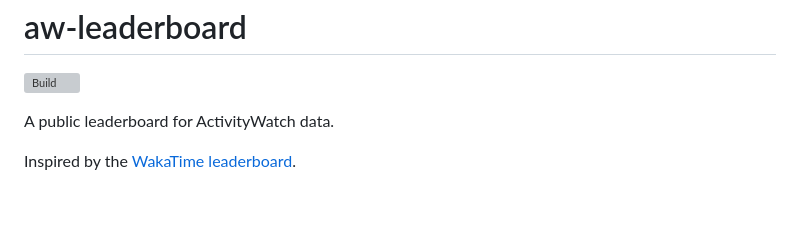
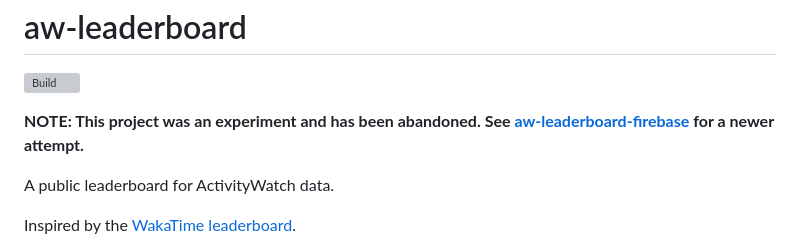
Before and after one commit to ActivityWatch/aw-leaderboard-rust, a Markdown page: README.md, the part around the change. Drawn GitHub-style; blank space fills up the shorter version; grey boxes are pictures that could not be loaded.

Commit message:
docs: added note about project status, link to aw-leaderboard-firebase

```diff
--- a/README.md
+++ b/README.md
@@ -2,6 +2,8 @@ aw-leaderboard
 ==============
 
 [![Build](https://github.com/ActivityWatch/aw-leaderboard/actions/workflows/build.yml/badge.svg)](https://github.com/ActivityWatch/aw-leaderboard/actions/workflows/build.yml)
+
+**NOTE: This project was an experiment and has been abandoned. See [aw-leaderboard-firebase](https://github.com/ActivityWatch/aw-leaderboard-firebase) for a newer attempt.**
 
 A public leaderboard for ActivityWatch data.
 
```
